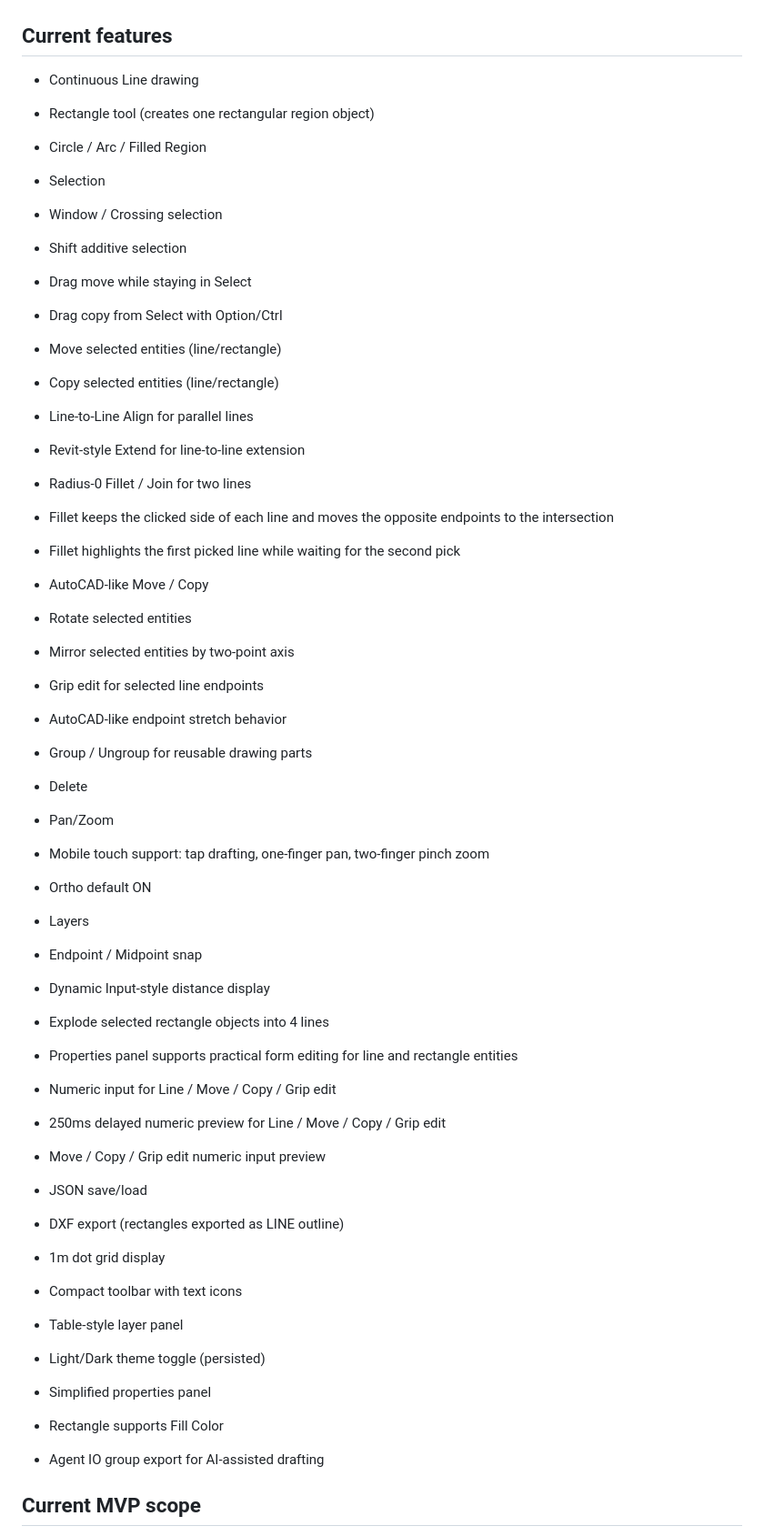
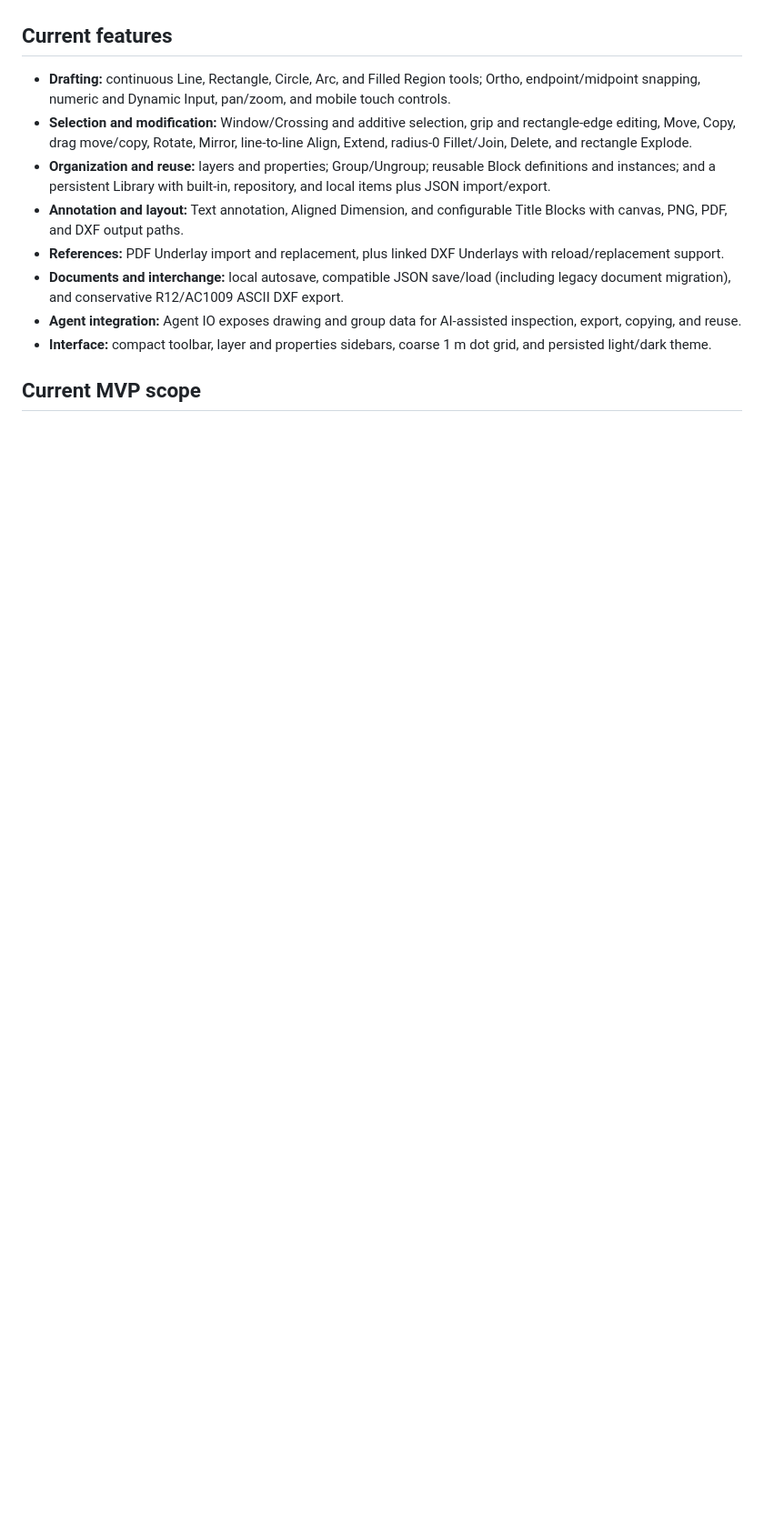
Before and after one commit to g00dk0nd0u/DraftLite, a Markdown page: README.md, the part around one of its changes. Shown at 91% size. Drawn GitHub-style; blank space fills up the shorter version.

```diff
--- a/README.md
+++ b/README.md
@@ -12,49 +11,14 @@ A lightweight browser-based 2D drafting sketch tool for architectural details an
 
 ## Current features
 
-- Continuous Line drawing
-- Rectangle tool (creates one rectangular region object)
-- Circle / Arc / Filled Region
-- Selection
-- Window / Crossing selection
-- Shift additive selection
-- Drag move while staying in Select
-- Drag copy from Select with Option/Ctrl
-- Move selected entities (line/rectangle)
-- Copy selected entities (line/rectangle)
-- Line-to-Line Align for parallel lines
-- Revit-style Extend for line-to-line extension
-- Radius-0 Fillet / Join for two lines
-- Fillet keeps the clicked side of each line and moves the opposite endpoints to the intersection
-- Fillet highlights the first picked line while waiting for the second pick
-- AutoCAD-like Move / Copy
-- Rotate selected entities
-- Mirror selected entities by two-point axis
-- Grip edit for selected line endpoints
-- AutoCAD-like endpoint stretch behavior
-- Group / Ungroup for reusable drawing parts
-- Delete
-- Pan/Zoom
-- Mobile touch support: tap drafting, one-finger pan, two-finger pinch zoom
-- Ortho default ON
-- Layers
-- Endpoint / Midpoint snap
-- Dynamic Input-style distance display
-- Explode selected rectangle objects into 4 lines
-- Properties panel supports practical form editing for line and rectangle entities
-- Numeric input for Line / Move / Copy / Grip edit
-- 250ms delayed numeric preview for Line / Move / Copy / Grip edit
-- Move / Copy / Grip edit numeric input preview
-- JSON save/load
-- DXF export (rectangles exported as LINE outline)
-
-- 1m dot grid display
-- Compact toolbar with text icons
-- Table-style layer panel
-- Light/Dark theme toggle (persisted)
-- Simplified properties panel
-- Rectangle supports Fill Color
-- Agent IO group export for AI-assisted drafting
+- **Drafting:** continuous Line, Rectangle, Circle, Arc, and Filled Region tools; Ortho, endpoint/midpoint snapping, numeric and Dynamic Input, pan/zoom, and mobile touch controls.
+- **Selection and modification:** Window/Crossing and additive selection, grip and rectangle-edge editing, Move, Copy, drag move/copy, Rotate, Mirror, line-to-line Align, Extend, radius-0 Fillet/Join, Delete, and rectangle Explode.
+- **Organization and reuse:** layers and properties; Group/Ungroup; reusable Block definitions and instances; and a persistent Library with built-in, repository, and local items plus JSON import/export.
+- **Annotation and layout:** Text annotation, Aligned Dimension, and configurable Title Blocks with canvas, PNG, PDF, and DXF output paths.
+- **References:** PDF Underlay import and replacement, plus linked DXF Underlays with reload/replacement support.
+- **Documents and interchange:** local autosave, compatible JSON save/load (including legacy document migration), and conservative R12/AC1009 ASCII DXF export.
+- **Agent integration:** Agent IO exposes drawing and group data for AI-assisted inspection, export, copying, and reuse.
+- **Interface:** compact toolbar, layer and properties sidebars, coarse 1 m dot grid, and persisted light/dark theme.
 
 ## Current MVP scope
 
```
Also changed, not shown: other parts of README.md (+68 -180 lines).
